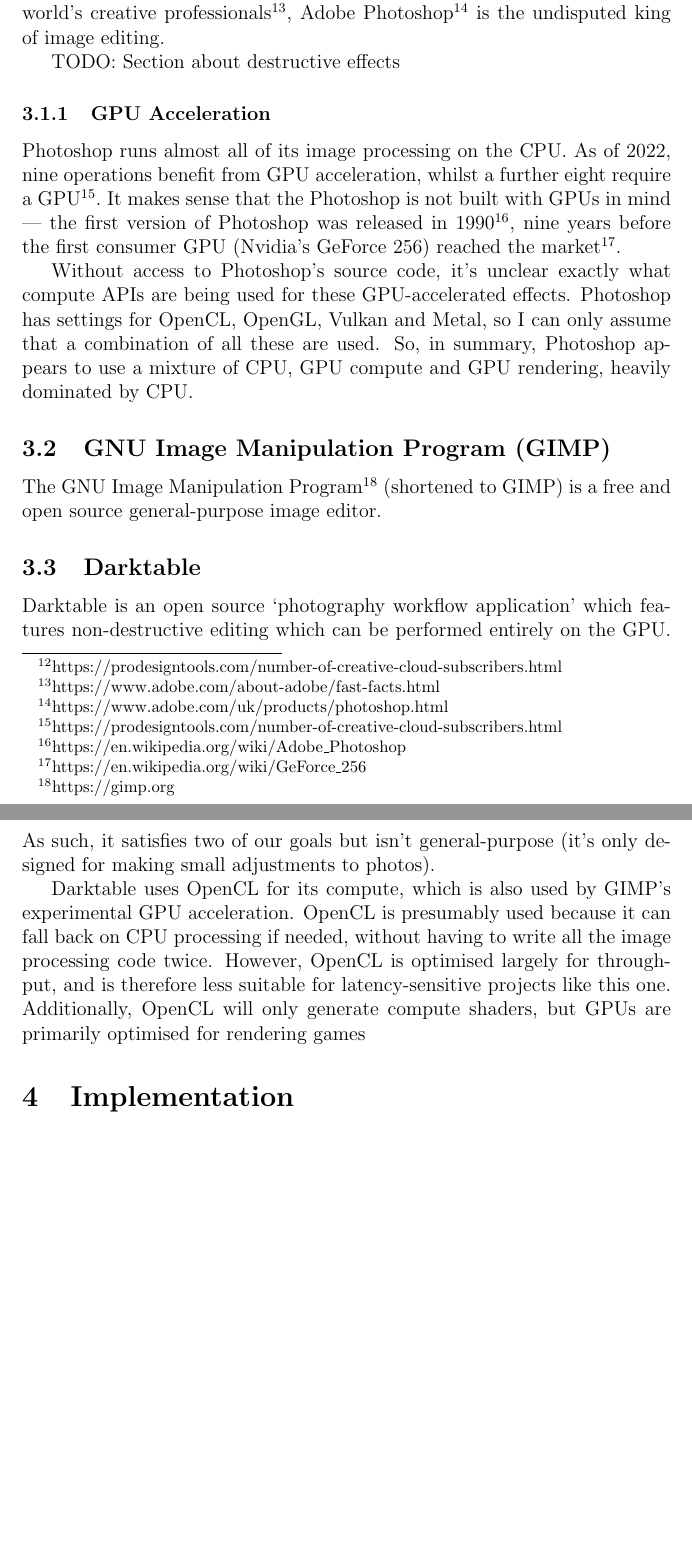
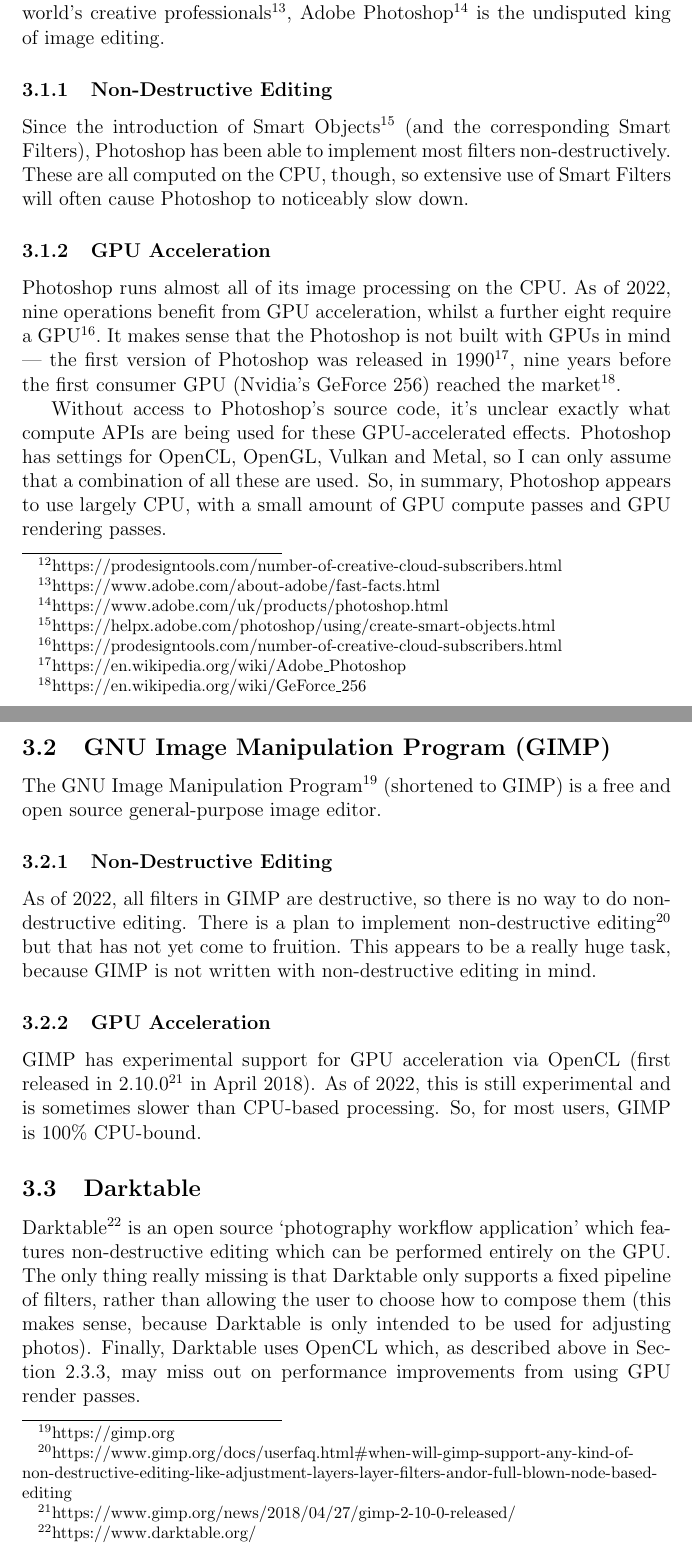
Before and after one commit to kneasle/4th-year-proj, a LaTeX document (report/report.tex): two parts of pages 10 and 11 of 12 before the commit and two parts of pages 10 and 11 of 13 after it, joined at a grey line, cut so that both start at the same text, the shorter picture padded with empty space. Compiled offline with pdfLaTeX.

Commit message:
Finish section on other editors

```diff
--- a/report/report.tex
+++ b/report/report.tex
@@ -262,7 +262,13 @@
 Photoshop\footnote{https://www.adobe.com/uk/products/photoshop.html} is the
 undisputed king of image editing.
 
-TODO: Section about destructive effects
+\subsubsection{Non-Destructive Editing}
+
+Since the introduction of Smart
+Objects\footnote{https://helpx.adobe.com/photoshop/using/create-smart-objects.html} (and the
+corresponding Smart Filters), Photoshop has been able to implement most filters non-destructively.
+These are all computed on the CPU, though, so extensive use of Smart Filters will often cause
+Photoshop to noticeably slow down.
 
 \subsubsection{GPU Acceleration}
 
@@ -276,24 +282,37 @@
 Without access to Photoshop's source code, it's unclear exactly what compute APIs are being used for
 these GPU-accelerated effects.  Photoshop has settings for OpenCL, OpenGL, Vulkan and Metal, so I
 can only assume that a combination of all these are used.  So, in summary, Photoshop appears to use
-a mixture of CPU, GPU compute and GPU rendering, heavily dominated by CPU.
+largely CPU, with a small amount of GPU compute passes and GPU rendering passes.
 
 \subsection{GNU Image Manipulation Program (GIMP)}
 
 The GNU Image Manipulation Program\footnote{https://gimp.org} (shortened to GIMP) is a free and open
 source general-purpose image editor.
 
+\subsubsection{Non-Destructive Editing}
+
+As of 2022, all filters in GIMP are destructive, so there is no way to do non-destructive editing.
+There is a plan to implement non-destructive
+editing\footnote{https://www.gimp.org/docs/userfaq.html\#when-will-gimp-support-any-kind-of-non-destructive-editing-like-adjustment-layers-layer-filters-andor-full-blown-node-based-editing}
+but that has not yet come to fruition.  This appears to be a really huge task, because GIMP is not
+written with non-destructive editing in mind.
+
+\subsubsection{GPU Acceleration}
+
+GIMP has experimental support for GPU acceleration via OpenCL (first released in
+2.10.0\footnote{https://www.gimp.org/news/2018/04/27/gimp-2-10-0-released/} in April 2018).  As of
+2022, this is still experimental and is sometimes slower than CPU-based processing.  So, for most
+users, GIMP is 100\% CPU-bound.
+
 \subsection{Darktable}
 
-Darktable is an open source `photography workflow application' which features non-destructive
-editing which can be performed entirely on the GPU.  As such, it satisfies two of our goals but
-isn't general-purpose (it's only designed for making small adjustments to photos).
+Darktable\footnote{https://www.darktable.org/} is an open source `photography workflow application'
+which features non-destructive editing which can be performed entirely on the GPU.  The only thing
+really missing is that Darktable only supports a fixed pipeline of filters, rather than allowing the
+user to choose how to compose them (this makes sense, because Darktable is only intended to be used
+for adjusting photos).  Finally, Darktable uses OpenCL which, as described above in
+Section~\ref{sec:open-cl}, may miss out on performance improvements from using GPU render passes.
 
-Darktable uses OpenCL for its compute, which is also used by GIMP's experimental GPU acceleration.
-OpenCL is presumably used because it can fall back on CPU processing if needed, without having to
-write all the image processing code twice.  However, OpenCL is optimised largely for throughput, and
-is therefore less suitable for latency-sensitive projects like this one.  Additionally, OpenCL will
-only generate compute shaders, but GPUs are primarily optimised for rendering games
 
 
 
```
